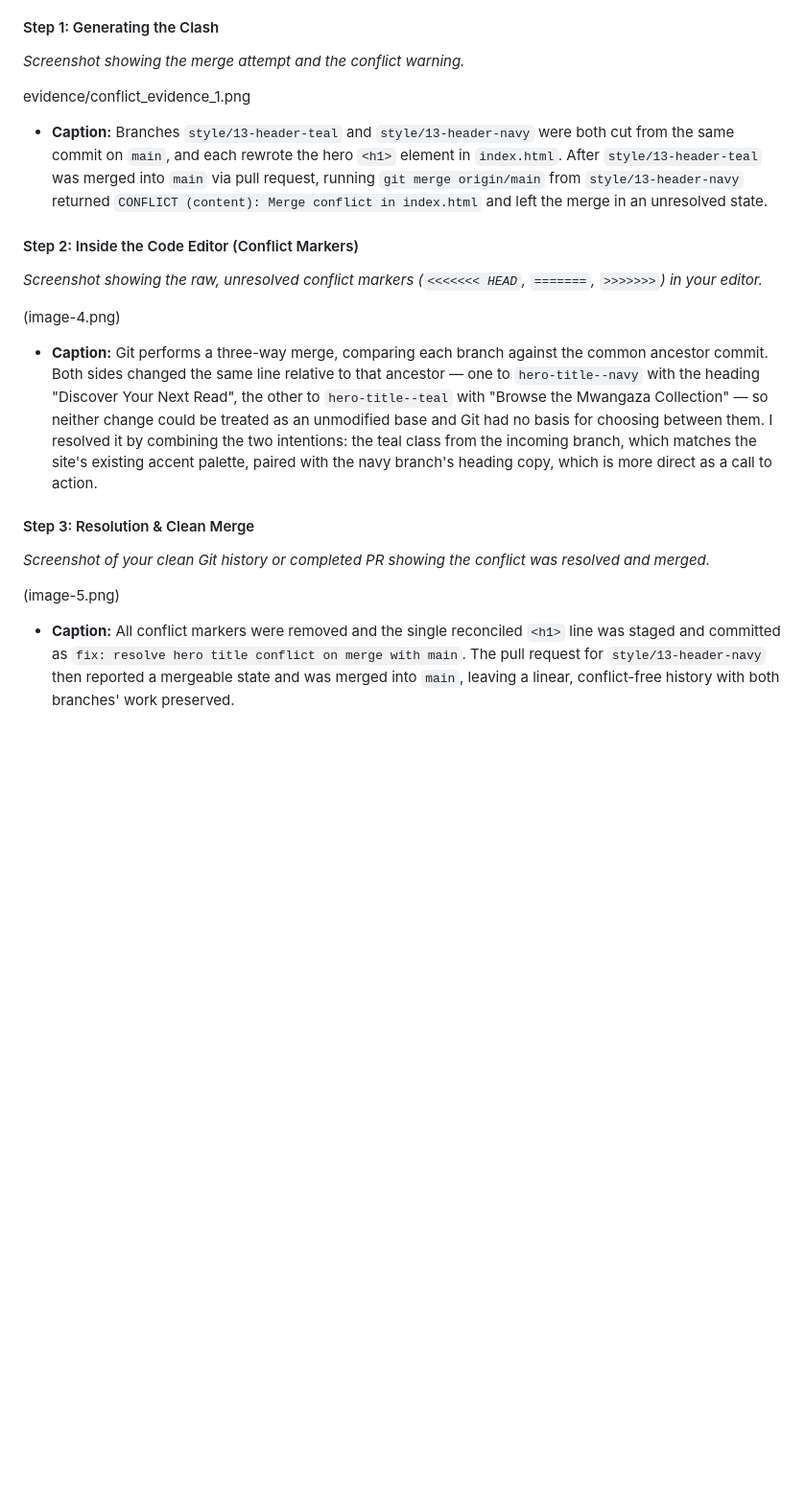
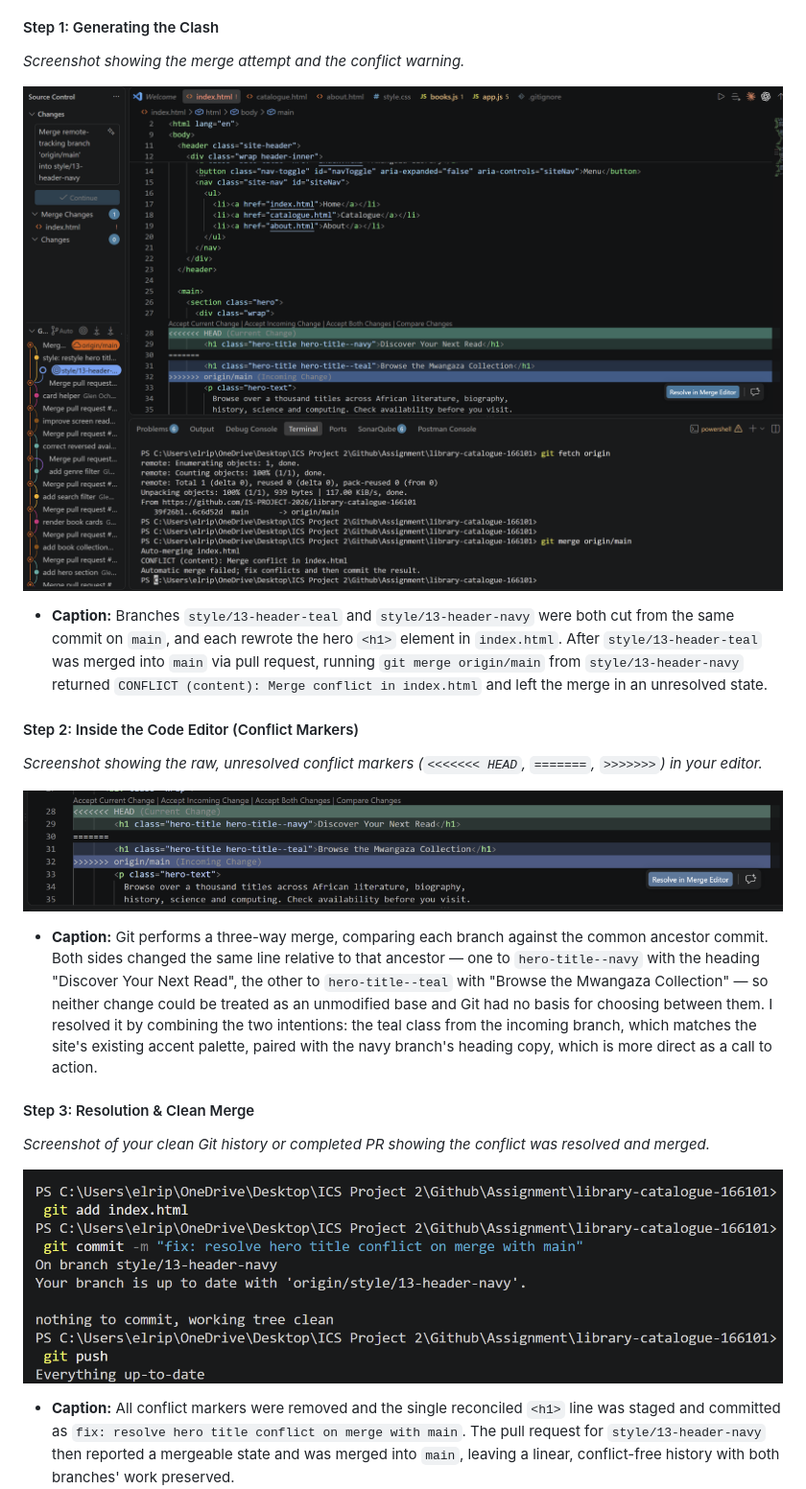
Before and after one commit to IS-PROJECT-2026/library-catalogue-166101, a Markdown page: submission.md, the part around one of its changes. Shown at 96% size. Rendered like a GitHub page; blank space fills up the shorter version.

```diff
--- a/submission.md
+++ b/submission.md
@@ -100,14 +100,14 @@ You must engineer **three merge conflicts**, each triggered by a **different cau
 #### Step 1: Generating the Clash
 *Screenshot showing the merge attempt and the conflict warning.*
 
-evidence/conflict_evidence_1.png
+![Conflict 1 merge attempt](evidence/conflict_evidence_1.png)
 
 * **Caption:**  Branches `style/13-header-teal` and `style/13-header-navy` were both cut from the same commit on `main`, and each rewrote the hero `<h1>` element in `index.html`. After `style/13-header-teal` was merged into `main` via pull request, running `git merge origin/main` from `style/13-header-navy` returned `CONFLICT (content): Merge conflict in index.html` and left the merge in an unresolved state.
 
 #### Step 2: Inside the Code Editor (Conflict Markers)
 *Screenshot showing the raw, unresolved conflict markers (`<<<<<<< HEAD`, `=======`, `>>>>>>>`) in your editor.*
 
-(image-4.png)
+![Conflict 1 markers](image-4.png)
 
 * **Caption:** Git performs a three-way merge, comparing each branch against the common ancestor commit. Both sides changed the same line relative to that ancestor — one to `hero-title--navy` with the heading "Discover Your Next Read", the other to `hero-title--teal` with "Browse the Mwangaza Collection" — so neither change could be treated as an unmodified base and Git had no basis for choosing between them. I resolved it by combining the two intentions: the teal class from the incoming branch, which matches the site's existing accent palette, paired with the navy branch's heading copy, which is more direct as a call to action.
 
@@ -115,7 +115,7 @@ evidence/conflict_evidence_1.png
 #### Step 3: Resolution & Clean Merge
 *Screenshot of your clean Git history or completed PR showing the conflict was resolved and merged.*
 
-(image-5.png)
+![Conflict 1 resolution](image-5.png)
 
 * **Caption:** All conflict markers were removed and the single reconciled `<h1>` line was staged and committed as `fix: resolve hero title conflict on merge with main`. The pull request for `style/13-header-navy` then reported a mergeable state and was merged into `main`, leaving a linear, conflict-free history with both branches' work preserved.
 
```
Also changed, not shown: other parts of submission.md (+6 -6 lines).
